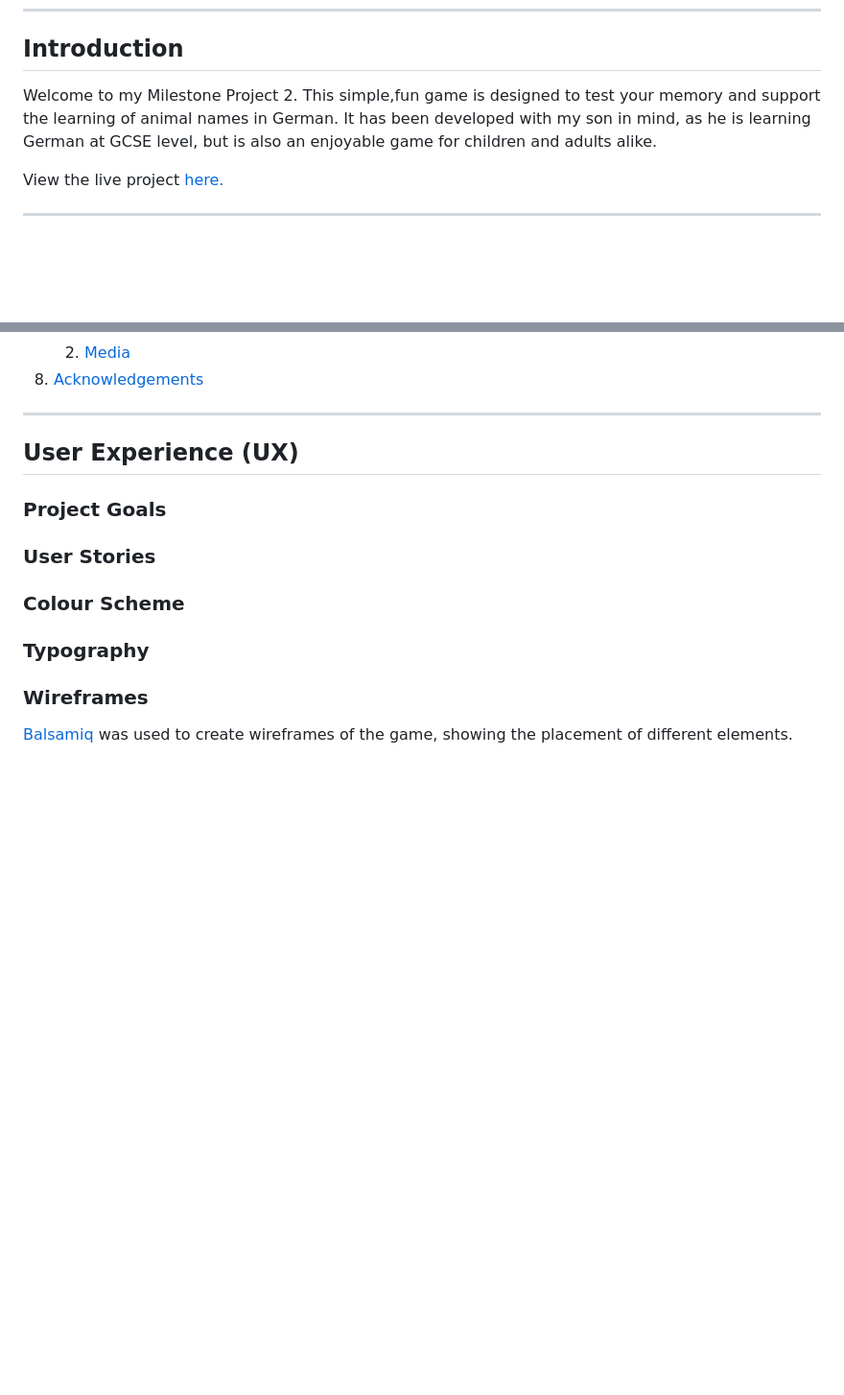
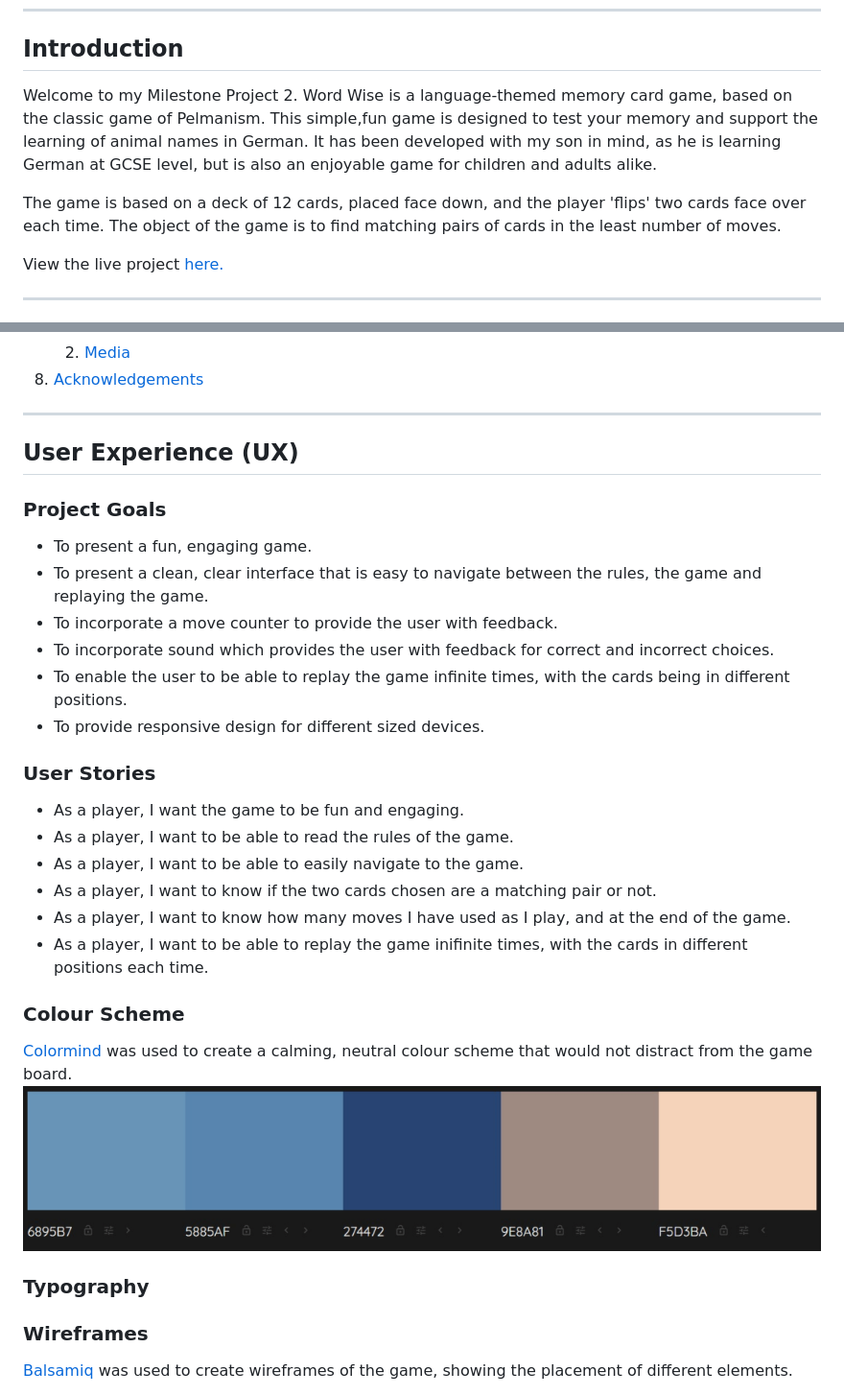
Before and after one commit to EmmaJane22/memory-game, a Markdown page: README.md, 2 parts joined by grey strips. Shown: that part at 96% size. Drawn GitHub-style; pictures changed too: assets/readme-images/color-scheme.png (added); blank space fills up the shorter version.

Commit message:
Content added to user stories section of README

```diff
--- a/README.md
+++ b/README.md
@@ -1,7 +1,9 @@
 # Word Wise Memory Game - Emma Scott
 -------------------------------------
 ## Introduction
-Welcome to my Milestone Project 2. This simple,fun game is designed to test your memory and support the learning of animal names in German. It has been developed with my son in mind, as he is learning German at GCSE level, but is also an enjoyable game for children and adults alike.
+Welcome to my Milestone Project 2. Word Wise is a language-themed memory card game, based on the classic game of Pelmanism. This simple,fun game is designed to test your memory and support the learning of animal names in German. It has been developed with my son in mind, as he is learning German at GCSE level, but is also an enjoyable game for children and adults alike.
+
+The game is based on a deck of 12 cards, placed face down, and the player 'flips' two cards face over each time. The object of the game is to find matching pairs of cards in the least number of moves.
 
 View the live project [here.](https://emmajane22.github.io/memory-game/ "View the Live game here")
 ___
@@ -37,14 +39,31 @@ ___
     2. [Media](#media)
 8. [Acknowledgements](#acknowledgements)
 
-***
+___
 
 
 ## User Experience (UX)
 
 ### Project Goals
+* To present a fun, engaging game.
+* To present a clean, clear interface that is easy to navigate between the rules, the game and replaying the game.
+* To incorporate a move counter to provide the user with feedback.
+* To incorporate sound which provides the user with feedback for correct and incorrect choices.
+* To enable the user to be able to replay the game infinite times, with the cards being in different positions.
+* To provide responsive design for different sized devices.
+
 ### User Stories
+* As a player, I want the game to be fun and engaging.
+* As a player, I want to be able to read the rules of the game.
+* As a player, I want to be able to easily navigate to the game.
+* As a player, I want to know if the two cards chosen are a matching pair or not.
+* As a player, I want to know how many moves I have used as I play, and at the end of the game.
+* As a player, I want to be able to replay the game inifinite times, with the cards in different positions each time.
+
 ### Colour Scheme
+[Colormind](http://colormind.io/) was used to create a calming, neutral colour scheme that would not distract from the game board.
+![colour scheme image](assets/readme-images/color-scheme.png)
+
 ### Typography
 ### Wireframes
 [Balsamiq](https://balsamiq.com/) was used to create wireframes of the game, showing the placement of different elements.
```
Also changed, not shown: other parts of README.md (+9 -3 lines).
